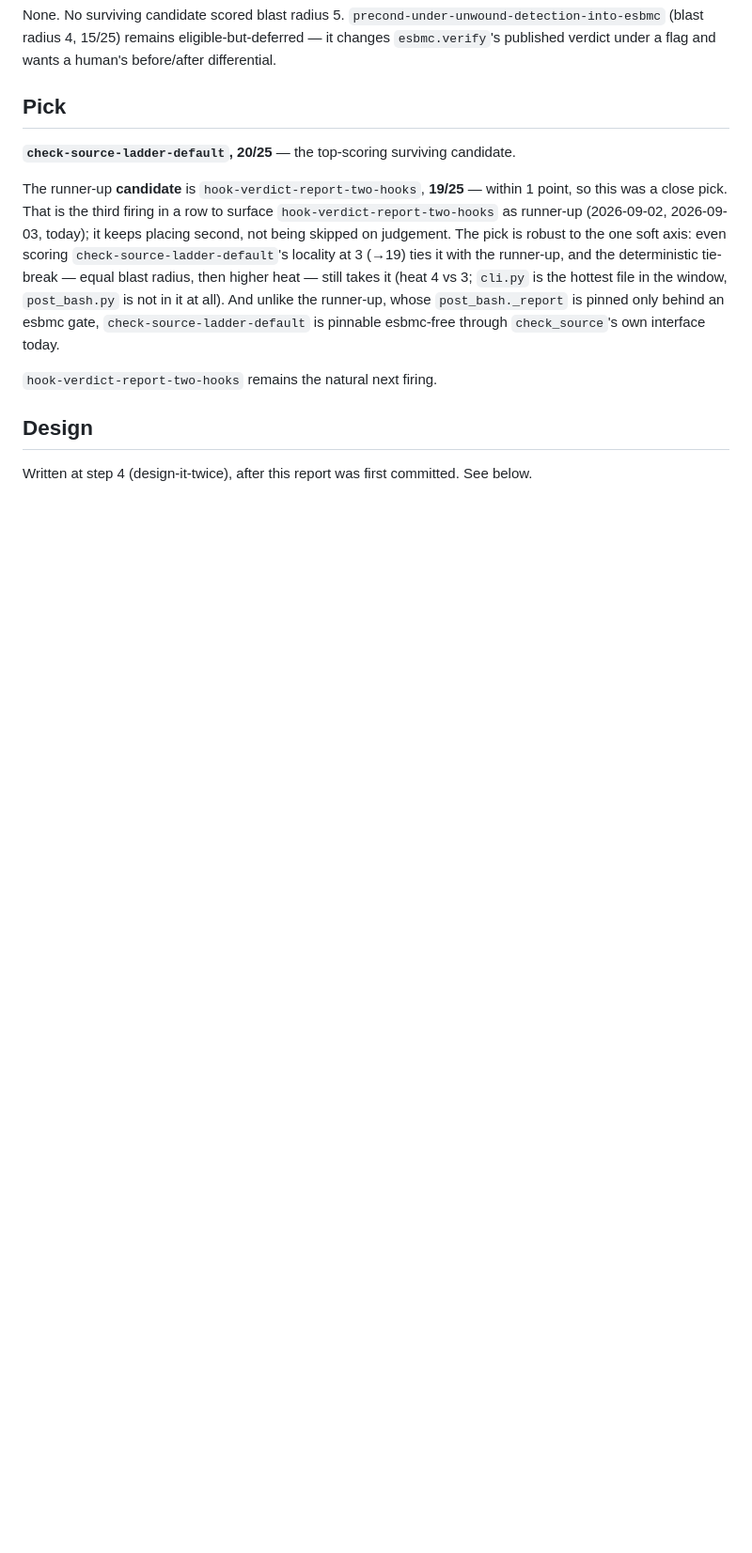
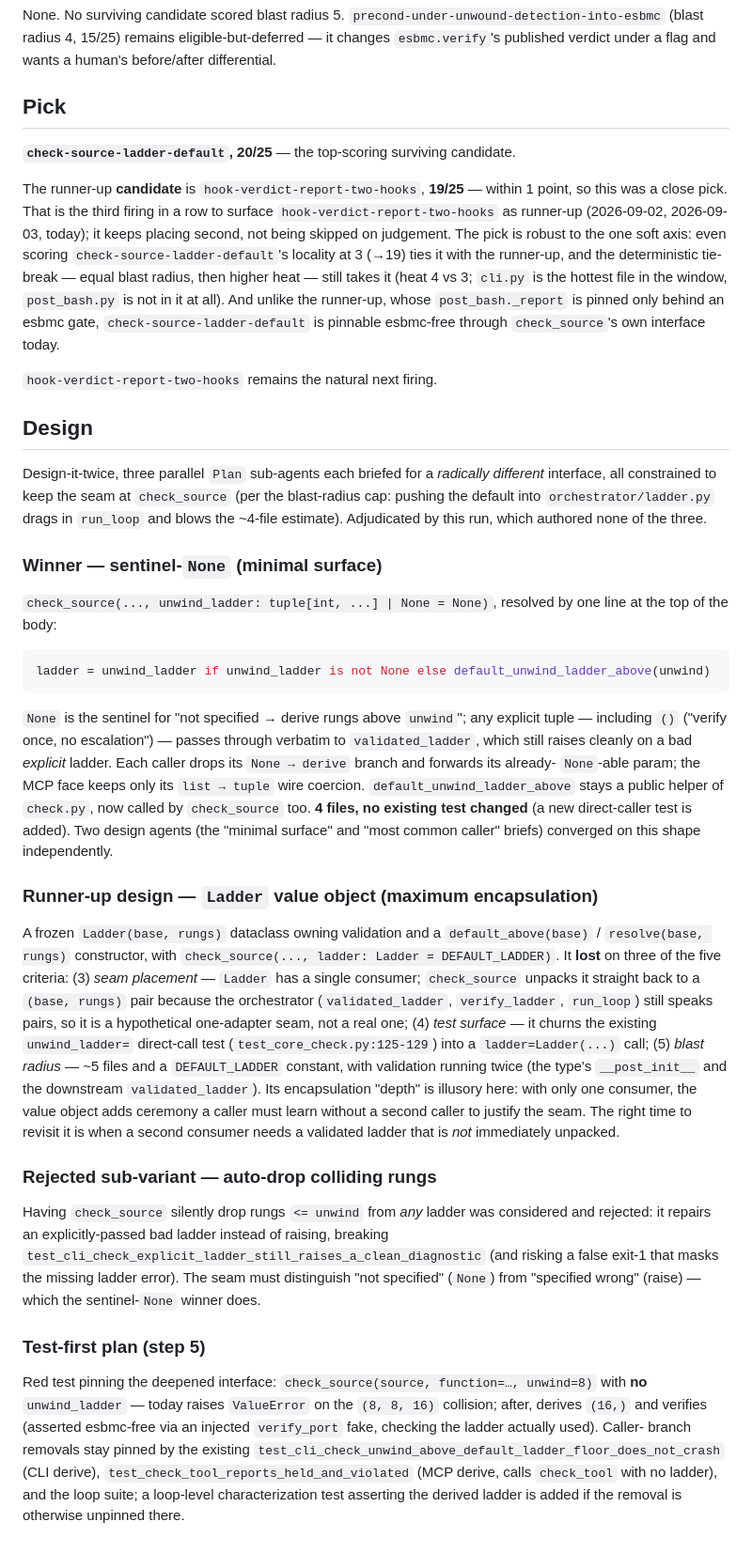
Before and after one commit to pmatos/forseti, a Markdown page: .architecture/reviews/2026-09-04-check-source-ladder-default.md, the part around the change. Shown at 94% size. Drawn GitHub-style; blank space fills up the shorter version.

Commit message:
docs(architecture): design pass for check-source-ladder-default
Design-it-twice: sentinel-None (winner) vs Ladder value object (runner-up)
vs auto-drop (rejected — breaks the explicit-bad-ladder-raises test).

````diff
--- a/.architecture/reviews/2026-09-04-check-source-ladder-default.md
+++ b/.architecture/reviews/2026-09-04-check-source-ladder-default.md
@@ -238,4 +238,66 @@ is pinnable esbmc-free through `check_source`'s own interface today.
 
 ## Design
 
-Written at step 4 (design-it-twice), after this report was first committed. See below.
+Design-it-twice, three parallel `Plan` sub-agents each briefed for a *radically
+different* interface, all constrained to keep the seam at `check_source` (per
+the blast-radius cap: pushing the default into `orchestrator/ladder.py` drags in
+`run_loop` and blows the ~4-file estimate). Adjudicated by this run, which
+authored none of the three.
+
+### Winner — sentinel-`None` (minimal surface)
+
+`check_source(..., unwind_ladder: tuple[int, ...] | None = None)`, resolved by
+one line at the top of the body:
+
+```python
+ladder = unwind_ladder if unwind_ladder is not None else default_unwind_ladder_above(unwind)
+```
+
+`None` is the sentinel for "not specified → derive rungs above `unwind`"; any
+explicit tuple — including `()` ("verify once, no escalation") — passes through
+verbatim to `validated_ladder`, which still raises cleanly on a bad *explicit*
+ladder. Each caller drops its `None → derive` branch and forwards its already-
+`None`-able param; the MCP face keeps only its `list → tuple` wire coercion.
+`default_unwind_ladder_above` stays a public helper of `check.py`, now called by
+`check_source` too. **4 files, no existing test changed** (a new direct-caller
+test is added). Two design agents (the "minimal surface" and "most common caller"
+briefs) converged on this shape independently.
+
+### Runner-up design — `Ladder` value object (maximum encapsulation)
+
+A frozen `Ladder(base, rungs)` dataclass owning validation and a
+`default_above(base)` / `resolve(base, rungs)` constructor, with
+`check_source(..., ladder: Ladder = DEFAULT_LADDER)`. It **lost** on three of the
+five criteria: (3) *seam placement* — `Ladder` has a single consumer;
+`check_source` unpacks it straight back to a `(base, rungs)` pair because the
+orchestrator (`validated_ladder`, `verify_ladder`, `run_loop`) still speaks
+pairs, so it is a hypothetical one-adapter seam, not a real one; (4) *test
+surface* — it churns the existing `unwind_ladder=` direct-call test
+(`test_core_check.py:125-129`) into a `ladder=Ladder(...)` call; (5) *blast
+radius* — ~5 files and a `DEFAULT_LADDER` constant, with validation running twice
+(the type's `__post_init__` and the downstream `validated_ladder`). Its
+encapsulation "depth" is illusory here: with only one consumer, the value object
+adds ceremony a caller must learn without a second caller to justify the seam.
+The right time to revisit it is when a second consumer needs a validated ladder
+that is *not* immediately unpacked.
+
+### Rejected sub-variant — auto-drop colliding rungs
+
+Having `check_source` silently drop rungs `<= unwind` from *any* ladder was
+considered and rejected: it repairs an explicitly-passed bad ladder instead of
+raising, breaking `test_cli_check_explicit_ladder_still_raises_a_clean_diagnostic`
+(and risking a false exit-1 that masks the missing ladder error). The seam must
+distinguish "not specified" (`None`) from "specified wrong" (raise) — which the
+sentinel-`None` winner does.
+
+### Test-first plan (step 5)
+
+Red test pinning the deepened interface: `check_source(source, function=…,
+unwind=8)` with **no** `unwind_ladder` — today raises `ValueError` on the
+`(8, 8, 16)` collision; after, derives `(16,)` and verifies (asserted esbmc-free
+via an injected `verify_port` fake, checking the ladder actually used). Caller-
+branch removals stay pinned by the existing
+`test_cli_check_unwind_above_default_ladder_floor_does_not_crash` (CLI derive),
+`test_check_tool_reports_held_and_violated` (MCP derive, calls `check_tool` with
+no ladder), and the loop suite; a loop-level characterization test asserting the
+derived ladder is added if the removal is otherwise unpinned there.
````
